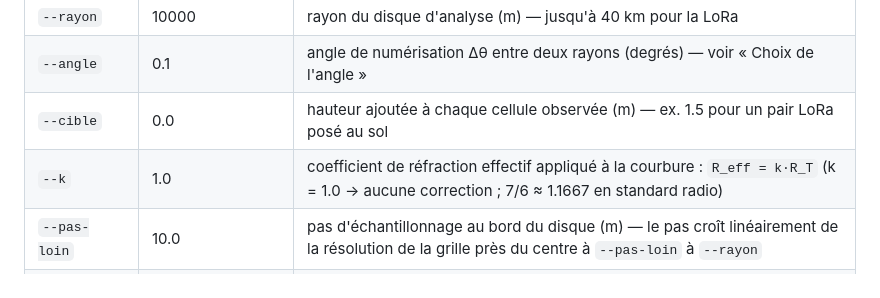
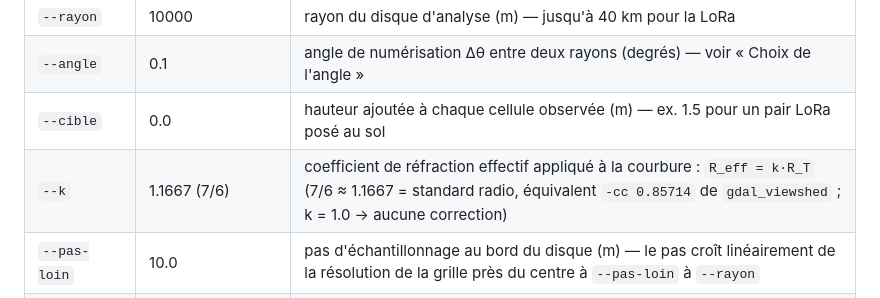
Before and after one commit to Cyrille37/portee-a-vue, a Markdown page: backend/poc04/README.md, the part around the change. Rendered like a GitHub page.

Commit message:
PoC04 README: corrige le defaut de --k (7/6 = 1.1667, standard radio) - le '1.0' etait errone
Co-authored-by: Cyrille37 <Cyrille37@users.noreply.github.com>

```diff
--- a/backend/poc04/README.md
+++ b/backend/poc04/README.md
@@ -30,7 +30,7 @@ Visible si (z_cellule + cible − z_observateur) / d ≥ tan_max_courant
 | `--rayon` | 10000 | rayon du disque d'analyse (m) — jusqu'à 40 km pour la LoRa |
 | `--angle` | 0.1 | angle de numérisation Δθ entre deux rayons (degrés) — voir « Choix de l'angle » |
 | `--cible` | 0.0 | hauteur ajoutée à chaque cellule observée (m) — ex. 1.5 pour un pair LoRa posé au sol |
-| `--k` | 1.0 | coefficient de réfraction effectif appliqué à la courbure : `R_eff = k·R_T` (k = 1.0 → aucune correction ; 7/6 ≈ 1.1667 en standard radio) |
+| `--k` | 1.1667 (7/6) | coefficient de réfraction effectif appliqué à la courbure : `R_eff = k·R_T` (7/6 ≈ 1.1667 = standard radio, équivalent `-cc 0.85714` de `gdal_viewshed` ; k = 1.0 → aucune correction) |
 | `--pas-loin` | 10.0 | pas d'échantillonnage au bord du disque (m) — le pas croît linéairement de la résolution de la grille près du centre à `--pas-loin` à `--rayon` |
 | `--aire-mini` | 0.0 | aire minimale d'un polygone visible en m², trous déduits — 0 = tout conserver |
 | `--out` | viewshed.geojson | fichier GeoJSON de sortie |
```
